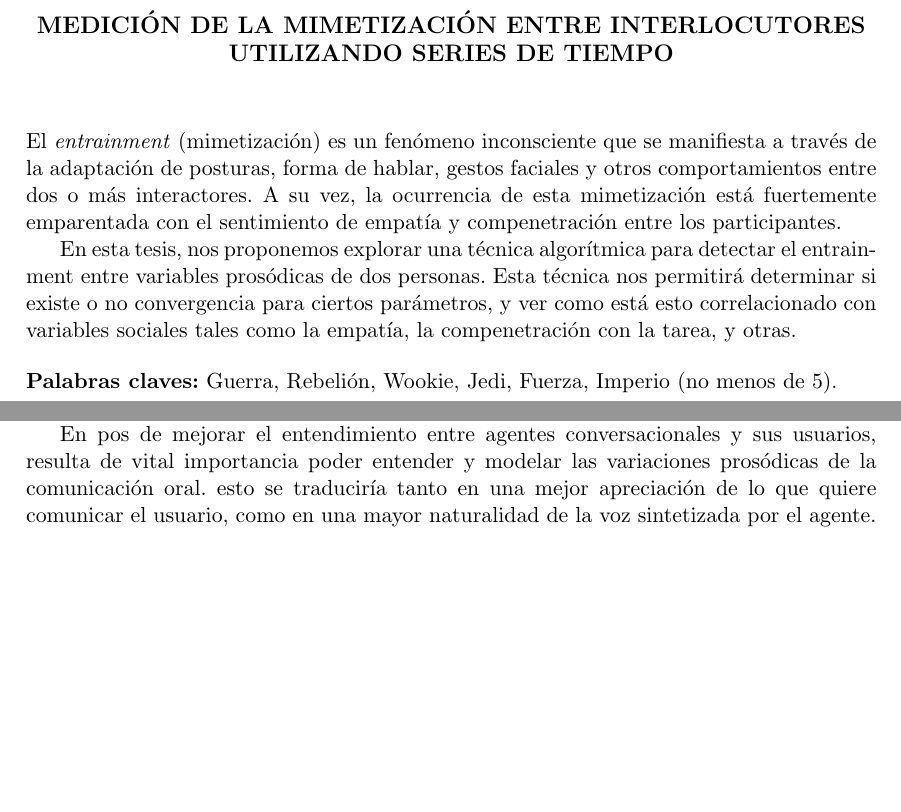
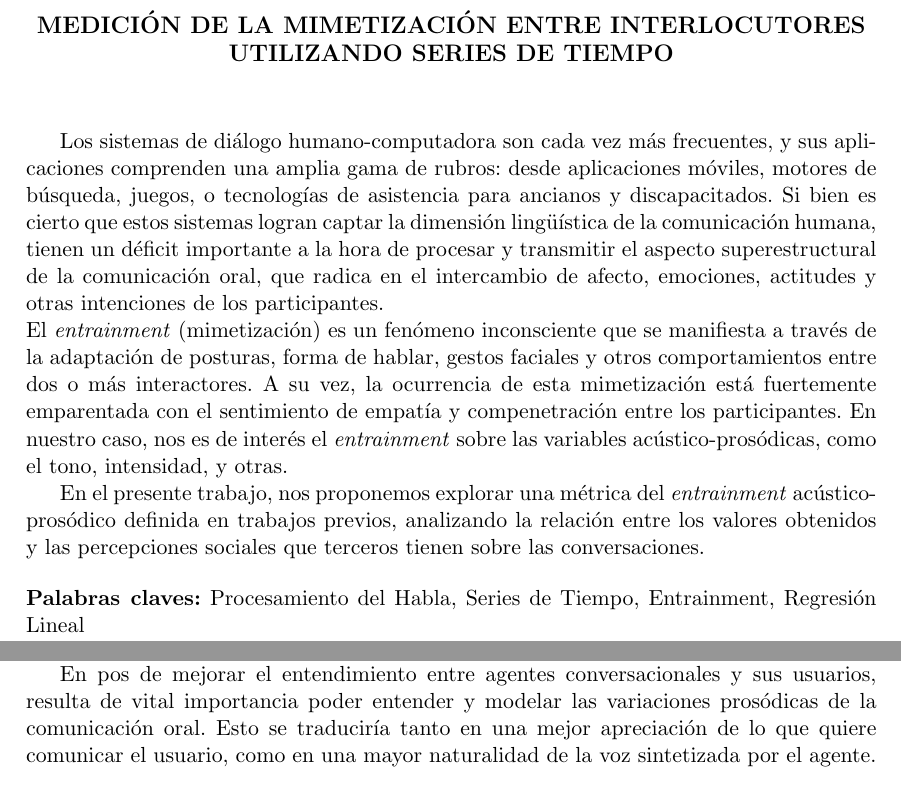
Before and after one commit to luquesky/tesis, a LaTeX thesis (latex/src/tesis.tex, which reads latex/src/abs_esp.tex): two parts of pages 3 and 10 of 50, joined at a grey line, cut so that both start at the same text, the shorter picture padded with empty space. The pictures show the PDF file latex/tesis.pdf that the author committed with the source.

Commit message:
Add very basic abstract

```diff
--- a/latex/src/abs_esp.tex
+++ b/latex/src/abs_esp.tex
@@ -8,6 +7,10 @@
 
-En esta tesis, nos proponemos explorar una técnica algorítmica para detectar el entrainment entre variables prosódicas de dos personas. Esta técnica nos permitirá determinar si existe o no convergencia para ciertos parámetros, y ver como está esto correlacionado con variables sociales tales como la empatía, la compenetración con la tarea, y otras.
+Los sistemas de diálogo humano-computadora son cada vez más frecuentes, y sus aplicaciones comprenden una amplia gama de rubros: desde aplicaciones móviles, motores de búsqueda, juegos, o tecnologías de asistencia para ancianos y discapacitados. Si bien es cierto que estos sistemas logran captar la dimensión lingüística de la comunicación humana, tienen un déficit importante a la hora de procesar y transmitir el aspecto superestructural de la comunicación oral, que radica en el intercambio de afecto, emociones, actitudes y otras intenciones de los participantes.
+
+\noindent El \emph{entrainment} (mimetización) es un fenómeno inconsciente que se manifiesta a través de la adaptación de posturas, forma de hablar, gestos faciales y otros comportamientos entre dos o más interactores. A su vez, la ocurrencia de esta mimetización está fuertemente emparentada con el sentimiento de empatía y compenetración entre los participantes. En nuestro caso, nos es de interés el \emph{entrainment} sobre las variables acústico-prosódicas, como el tono, intensidad, y otras.
+
+En el presente trabajo, nos proponemos explorar una métrica del \emph{entrainment} acústico-prosódico definida en trabajos previos, analizando la relación entre los valores obtenidos y las percepciones sociales que terceros tienen sobre las conversaciones.
 
 \bigskip
 
-\noindent\textbf{Palabras claves:} Guerra, Rebelión, Wookie, Jedi, Fuerza, Imperio (no menos de 5).
+\noindent\textbf{Palabras claves:} Procesamiento del Habla, Series de Tiempo, Entrainment, Regresión Lineal
```
Also changed, not shown: latex/src/introduccion.tex (+1 -1 lines), latex/tesis.pdf, latex/src/abs_esp.tex (1 more changed lines).
